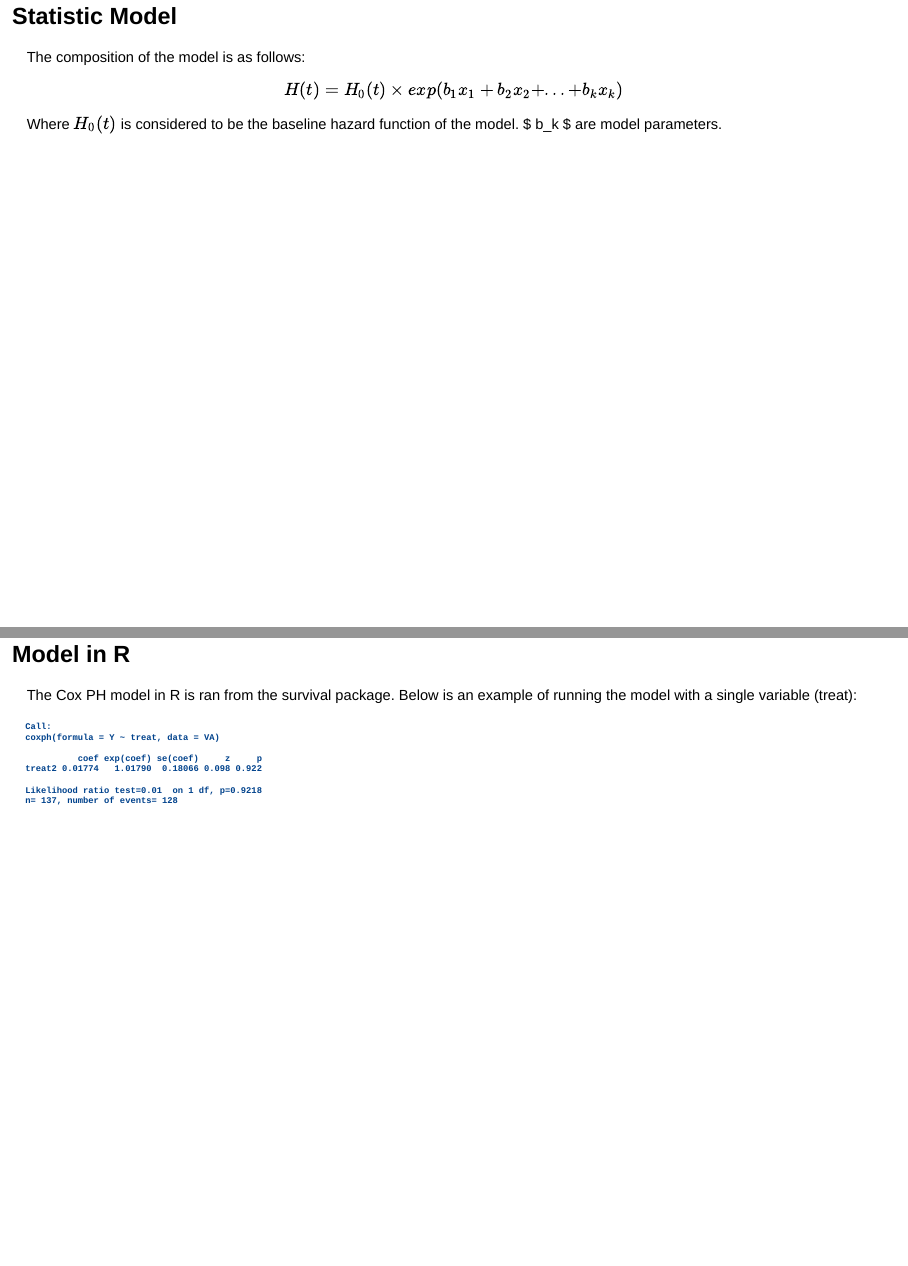
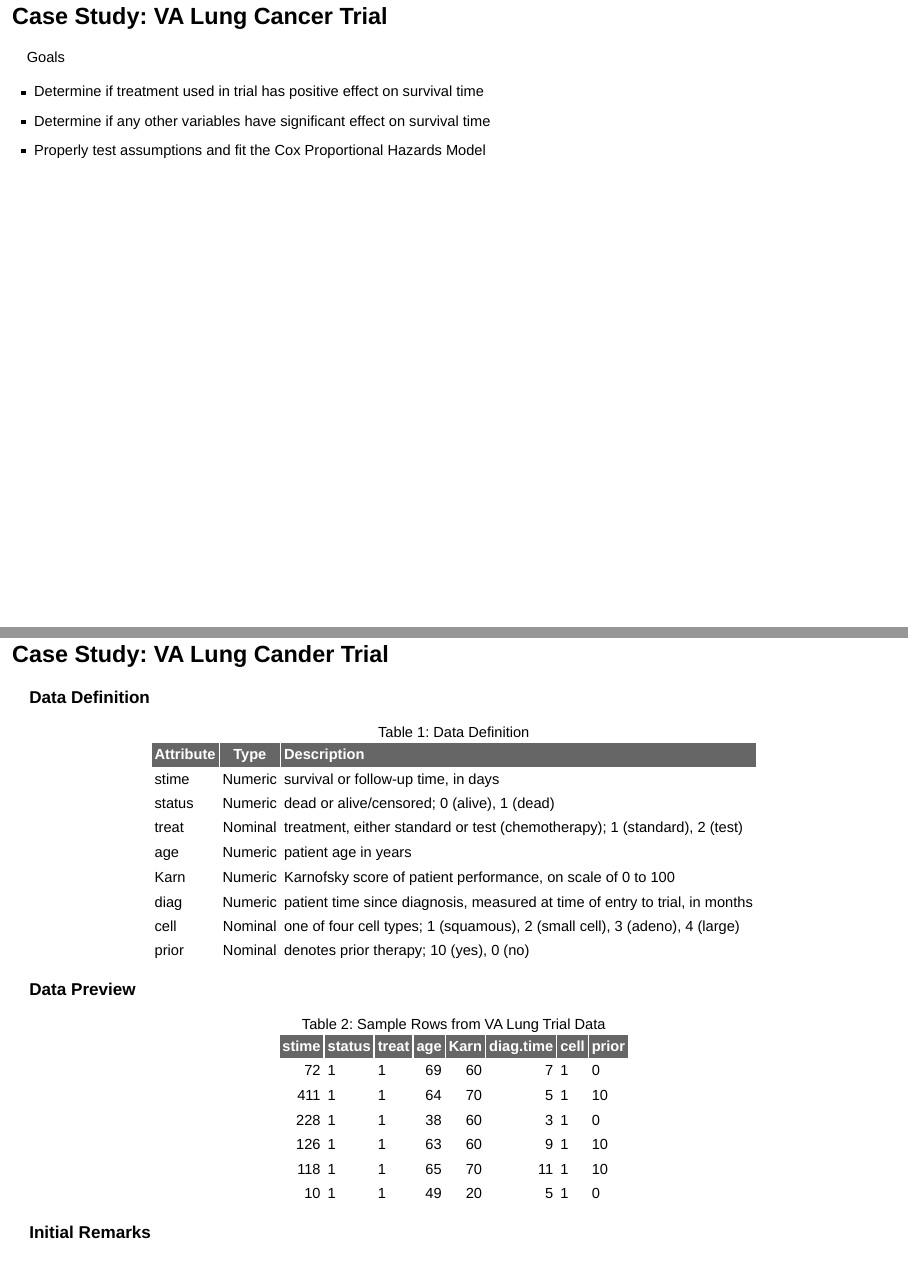
Before and after one commit to dathomas1/STA6257_finished_coxph, a Quarto document (slides.qmd): pages 4 and 5 of 26 before the commit and pages 4 and 5 of 29 after it, joined at a grey line. Rendered offline with R 4.5, knitr and Pandoc in place of Quarto, with nearby package versions; drawn as Slidy slides in place of the format the file asks for.

Commit message:
add first couple data slides

````diff
--- a/slides.qmd
+++ b/slides.qmd
@@ -20,3 +20,52 @@ editor: visual
 -   While commonly used in medical research, can be applied to other fields, such as finance or social sciences
 
 -   Limitations concerning time dependent variables
+
+## Case Study: VA Lung Cancer Trial
+
+Goals
+
+-   Determine if treatment used in trial has positive effect on survival time
+-   Determine if any other variables have significant effect on survival time
+-   Properly test assumptions and fit the Cox Proportional Hazards Model
+
+## Case Study: VA Lung Cander Trial {.tabset}
+
+### Data Definition
+
+```{r, echo=FALSE}
+library(MASS)
+library(kableExtra)
+data(VA)
+VA$status <- as.factor(VA$status)
+
+a <- data.frame(vars = c('stime', 'status', 'treat', 'age', 'Karn', 'diag', 'cell', 'prior'),
+
+                DataType = c('Numeric', 'Numeric', 'Nominal', 'Numeric', 'Numeric', 'Numeric','Nominal','Nominal'),
+                Description = c('survival or follow-up time, in days',
+    'dead or alive/censored; 0 (alive), 1 (dead)',
+    'treatment, either standard or test (chemotherapy); 1 (standard), 2 (test)',
+    'patient age in years',
+    'Karnofsky score of patient performance, on scale of 0 to 100',
+    'patient time since diagnosis, measured at time of entry to trial, in months',
+    'one of four cell types; 1 (squamous), 2 (small cell), 3 (adeno), 4 (large)',
+    'denotes prior therapy; 10 (yes), 0 (no)'),
+                stringsAsFactors = FALSE)
+
+kable(a,
+      caption = "Table 1: Data Definition",
+      col.names = c("Attribute", "Type", "Description"),
+      align="lcl", escape = FALSE) %>%
+  kable_styling(bootstrap_options = c("striped", "hover"), full_width = TRUE) %>%
+  row_spec(0, bold = T, background = "#666666", color = "white")
+```
+
+### Data Preview
+
+```{r, echo=FALSE}
+kable(head(VA, 6), caption = "Table 2: Sample Rows from VA Lung Trial Data") %>%
+  kable_styling(bootstrap_options = c("striped", "hover"), full_width = TRUE) %>%
+  row_spec(0, bold = T, background = "#666666", color = "white")
+```
+
+### Initial Remarks
````
Also changed, not shown: slides.qmd (6 more changed lines).
